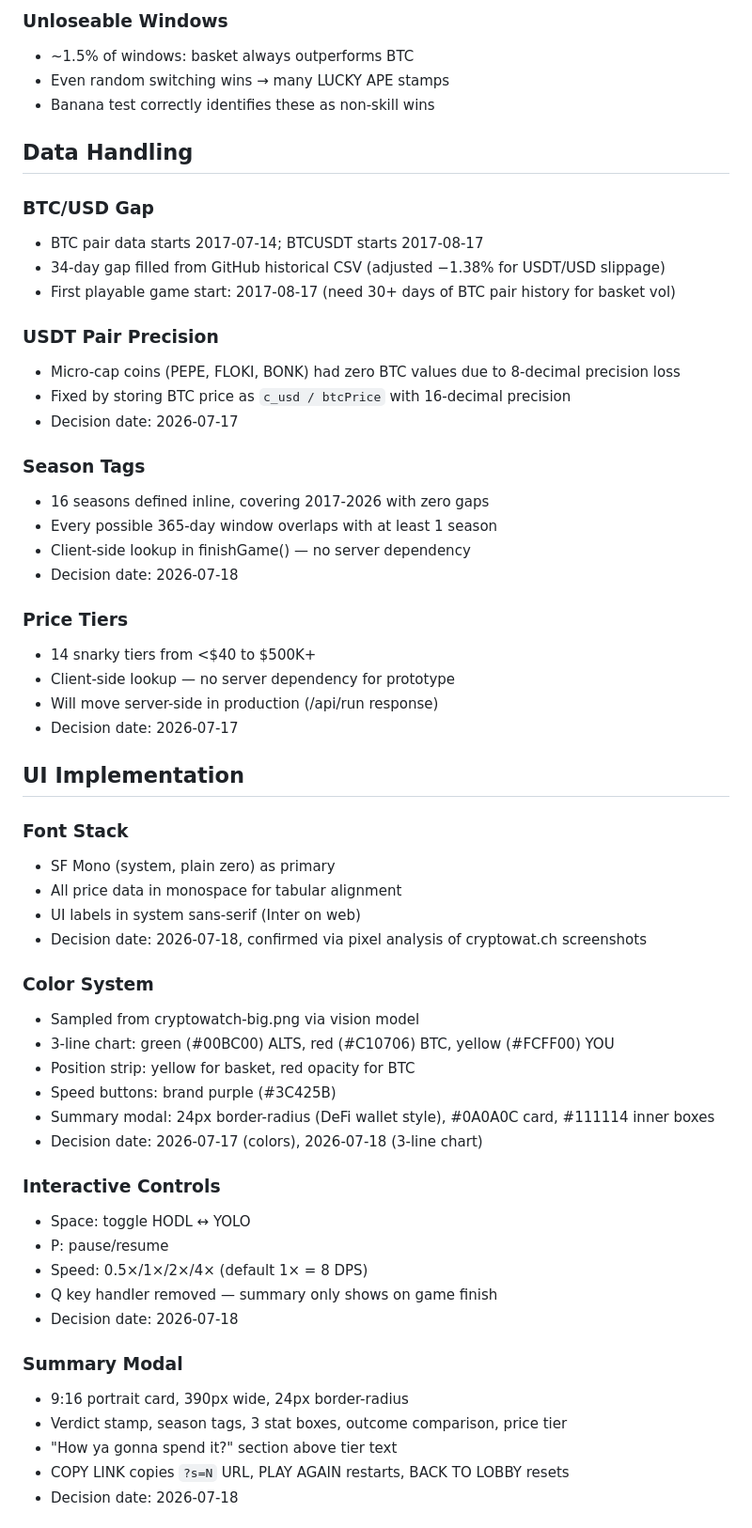
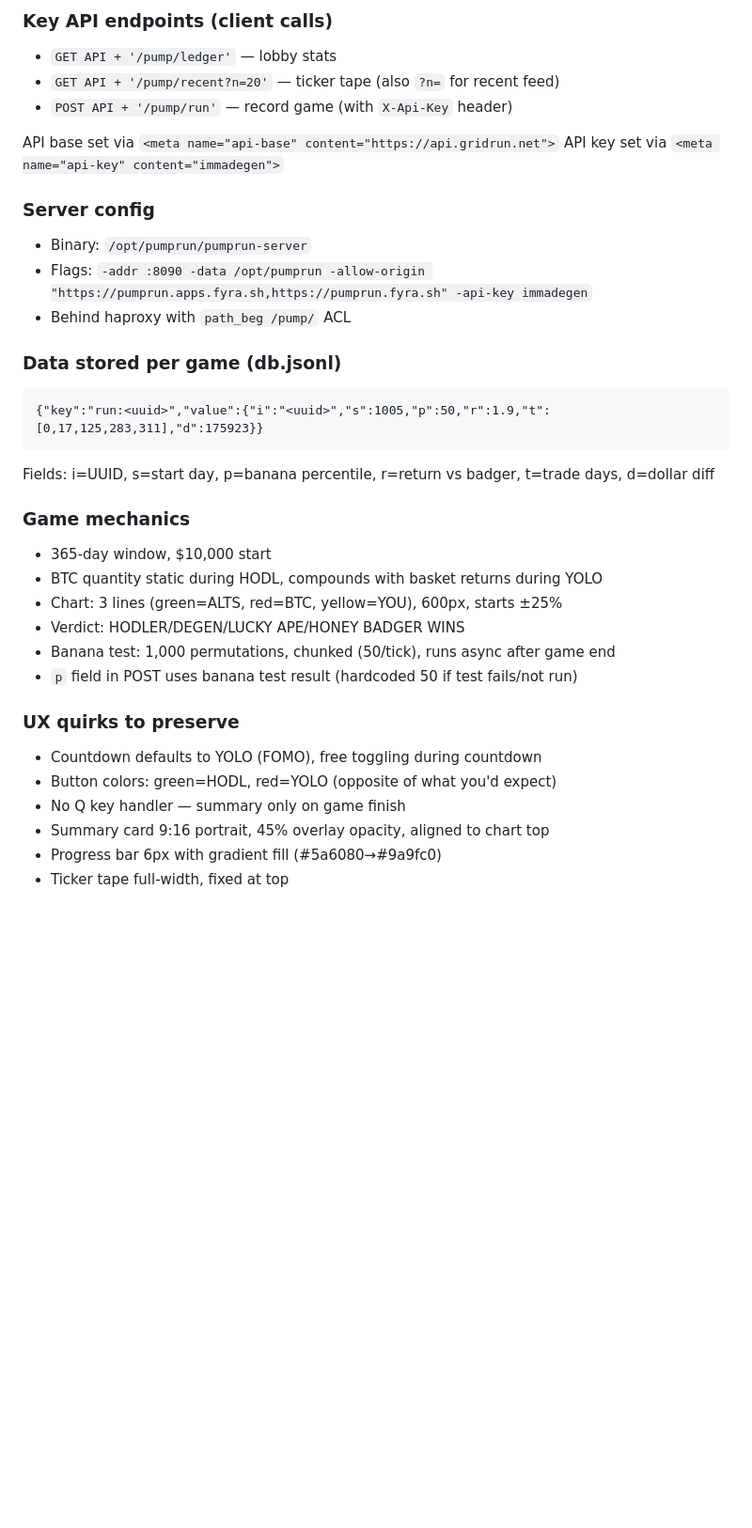
Before and after one commit to alvinjiang/pumprun, a Markdown page: design/NOTES.md, the part around one of its changes. Shown at 94% size. GitHub-like rendering; blank space fills up the shorter version.

````diff
--- a/design/NOTES.md
+++ b/design/NOTES.md
@@ -65,60 +44,36 @@ HTML is generated via Python script that embeds data files into a single `index.
 
-### Unloseable Windows
-- ~1.5% of windows: basket always outperforms BTC
-- Even random switching wins → many LUCKY APE stamps
-- Banana test correctly identifies these as non-skill wins
+### Key API endpoints (client calls)
+- `GET API + '/pump/ledger'` — lobby stats
+- `GET API + '/pump/recent?n=20'` — ticker tape (also `?n=` for recent feed)
+- `POST API + '/pump/run'` — record game (with `X-Api-Key` header)
 
-## Data Handling
+API base set via `<meta name="api-base" content="https://api.gridrun.net">`
+API key set via `<meta name="api-key" content="immadegen">`
 
-### BTC/USD Gap
-- BTC pair data starts 2017-07-14; BTCUSDT starts 2017-08-17
-- 34-day gap filled from GitHub historical CSV (adjusted −1.38% for USDT/USD slippage)
-- First playable game start: 2017-08-17 (need 30+ days of BTC pair history for basket vol)
+### Server config
+- Binary: `/opt/pumprun/pumprun-server`
+- Flags: `-addr :8090 -data /opt/pumprun -allow-origin "https://pumprun.apps.fyra.sh,https://pumprun.fyra.sh" -api-key immadegen`
+- Behind haproxy with `path_beg /pump/` ACL
 
-### USDT Pair Precision
-- Micro-cap coins (PEPE, FLOKI, BONK) had zero BTC values due to 8-decimal precision loss
-- Fixed by storing BTC price as `c_usd / btcPrice` with 16-decimal precision
-- Decision date: 2026-07-17
+### Data stored per game (db.jsonl)
+```jsonl
+{"key":"run:<uuid>","value":{"i":"<uuid>","s":1005,"p":50,"r":1.9,"t":[0,17,125,283,311],"d":175923}}
+```
+Fields: i=UUID, s=start day, p=banana percentile, r=return vs badger, t=trade days, d=dollar diff
 
-### Season Tags
-- 16 seasons defined inline, covering 2017-2026 with zero gaps
-- Every possible 365-day window overlaps with at least 1 season
-- Client-side lookup in finishGame() — no server dependency
-- Decision date: 2026-07-18
+### Game mechanics
+- 365-day window, $10,000 start
+- BTC quantity static during HODL, compounds with basket returns during YOLO
+- Chart: 3 lines (green=ALTS, red=BTC, yellow=YOU), 600px, starts ±25%
+- Verdict: HODLER/DEGEN/LUCKY APE/HONEY BADGER WINS
+- Banana test: 1,000 permutations, chunked (50/tick), runs async after game end
+- `p` field in POST uses banana test result (hardcoded 50 if test fails/not run)
 
-### Price Tiers
-- 14 snarky tiers from <$40 to $500K+
-- Client-side lookup — no server dependency for prototype
-- Will move server-side in production (/api/run response)
-- Decision date: 2026-07-17
+### UX quirks to preserve
+- Countdown defaults to YOLO (FOMO), free toggling during countdown
+- Button colors: green=HODL, red=YOLO (opposite of what you'd expect)
+- No Q key handler — summary only on game finish
+- Summary card 9:16 portrait, 45% overlay opacity, aligned to chart top
+- Progress bar 6px with gradient fill (#5a6080→#9a9fc0)
+- Ticker tape full-width, fixed at top
 
-## UI Implementation
-
-### Font Stack
-- SF Mono (system, plain zero) as primary
-- All price data in monospace for tabular alignment
-- UI labels in system sans-serif (Inter on web)
-- Decision date: 2026-07-18, confirmed via pixel analysis of cryptowat.ch screenshots
-
-### Color System
-- Sampled from cryptowatch-big.png via vision model
-- 3-line chart: green (#00BC00) ALTS, red (#C10706) BTC, yellow (#FCFF00) YOU
-- Position strip: yellow for basket, red opacity for BTC
-- Speed buttons: brand purple (#3C425B)
-- Summary modal: 24px border-radius (DeFi wallet style), #0A0A0C card, #111114 inner boxes
-- Decision date: 2026-07-17 (colors), 2026-07-18 (3-line chart)
-
-### Interactive Controls
-- Space: toggle HODL ↔ YOLO
-- P: pause/resume
-- Speed: 0.5×/1×/2×/4× (default 1× = 8 DPS)
-- Q key handler removed — summary only shows on game finish
-- Decision date: 2026-07-18
-
-### Summary Modal
-- 9:16 portrait card, 390px wide, 24px border-radius
-- Verdict stamp, season tags, 3 stat boxes, outcome comparison, price tier
-- "How ya gonna spend it?" section above tier text
-- COPY LINK copies `?s=N` URL, PLAY AGAIN restarts, BACK TO LOBBY resets
-- Decision date: 2026-07-18
-
````
Also changed, not shown: other parts of design/NOTES.md (+42 -92 lines).
